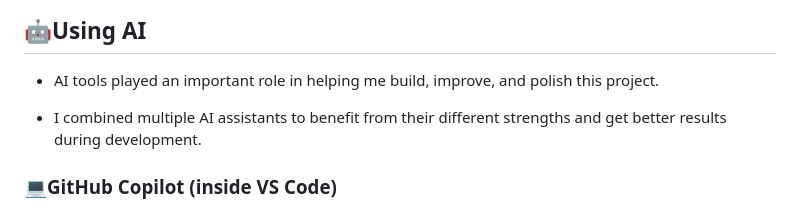
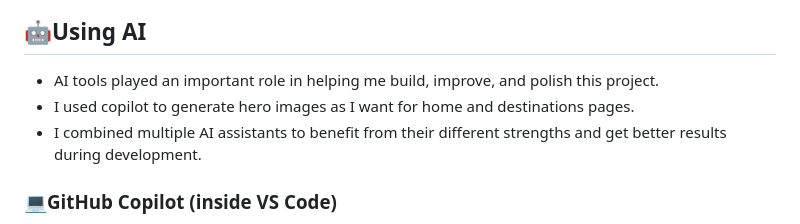
Before and after one commit to dev-by-ahlem/discover-tunisia, a Markdown page: README.md, the part around one of its changes. Rendered like a GitHub page.

```diff
--- a/README.md
+++ b/README.md
@@ -529,7 +529,7 @@ The visual design of Discover Tunisia is crafted to reflect the essence of the c
 ## 🤖Using AI
 
 - AI tools played an important role in helping me build, improve, and polish this project.
-
+- I used copilot to generate hero images as I want for home and destinations pages.
 - I combined multiple AI assistants to benefit from their different strengths and get better results during development.
 
 ### 💻GitHub Copilot (inside VS Code)
```
Also changed, not shown: other parts of README.md (+5 -5 lines).
